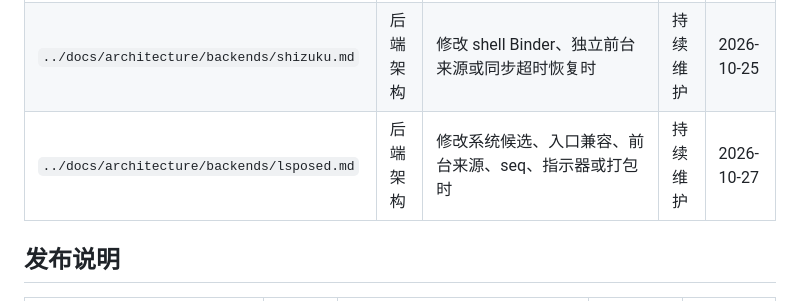
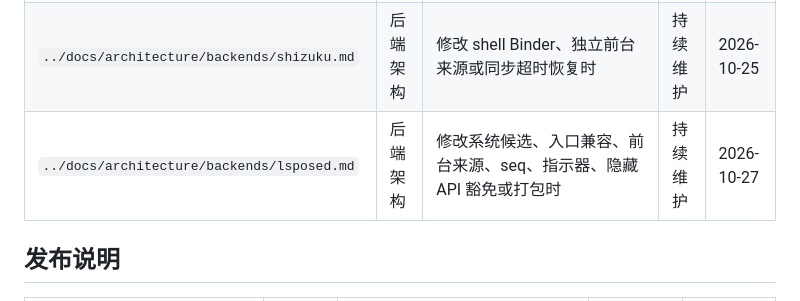
Before and after one commit to IceTeacher/GazeKeep, a Markdown page: .agents/docs-index.md, the part around the change. Rendered like a GitHub page.

```diff
--- a/.agents/docs-index.md
+++ b/.agents/docs-index.md
@@ -34,7 +34,7 @@
 | `../docs/architecture/ui.md`                     | UI 架构  | 修改页面、导航、日志、自检、平台契约、应用列表、应用内语言或界面截图基线时                                                                                                                                                       | 持续维护 | 2026-10-25 |
 | `../docs/architecture/backends/a11y.md`          | 后端架构 | 修改无障碍事件、Hold 或空闲时钟时                                                                                                                                                                                                | 持续维护 | 2026-10-13 |
 | `../docs/architecture/backends/shizuku.md`       | 后端架构 | 修改 shell Binder、独立前台来源或同步超时恢复时                                                                                                                                                                                  | 持续维护 | 2026-10-25 |
-| `../docs/architecture/backends/lsposed.md`       | 后端架构 | 修改系统候选、入口兼容、前台来源、seq、指示器或打包时                                                                                                                                                                            | 持续维护 | 2026-10-27 |
+| `../docs/architecture/backends/lsposed.md`       | 后端架构 | 修改系统候选、入口兼容、前台来源、seq、指示器、隐藏 API 豁免或打包时                                                                                                                                                             | 持续维护 | 2026-10-27 |
 
 ## 发布说明
 
```
Also changed, not shown: docs/plans/todo.md (+3 -4 lines).
